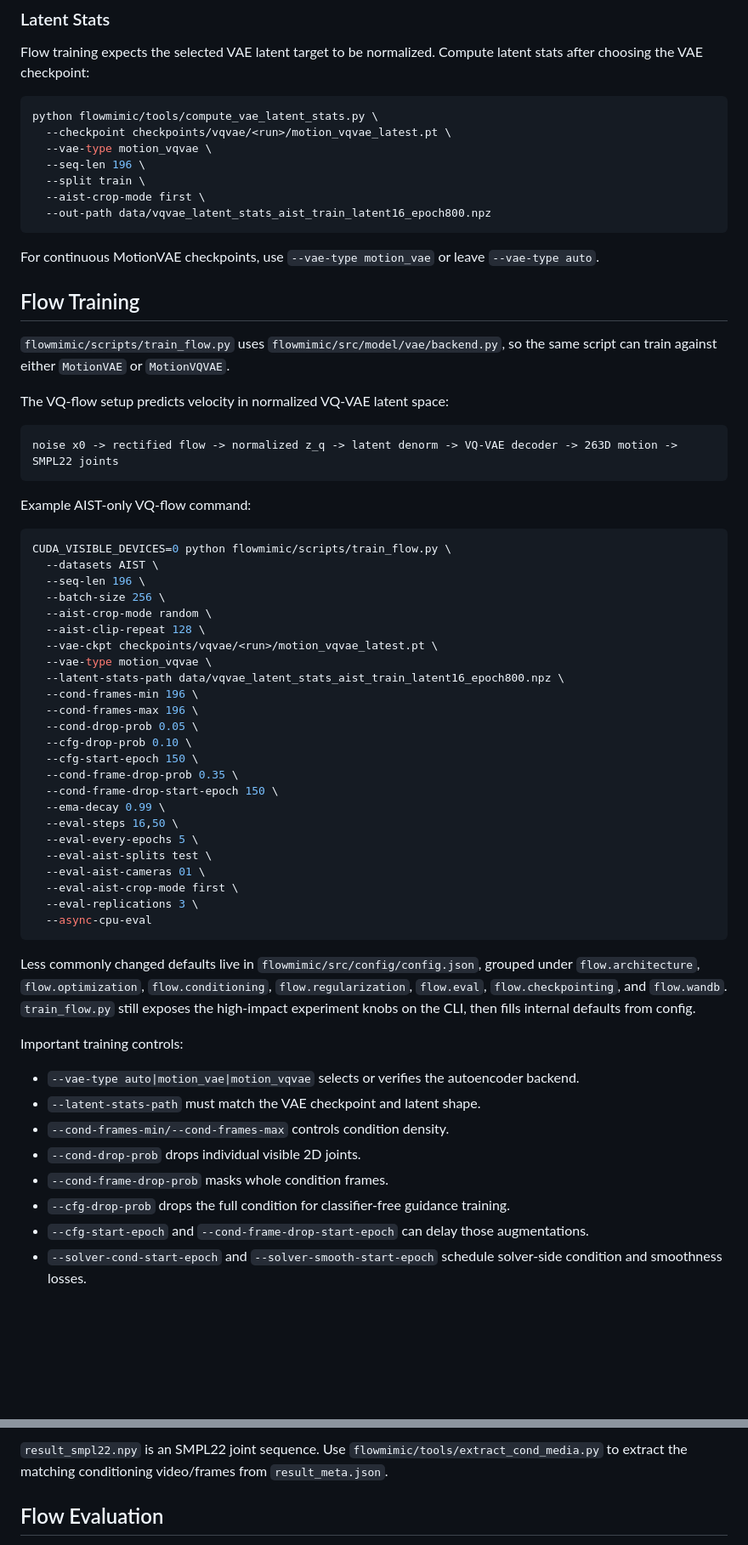
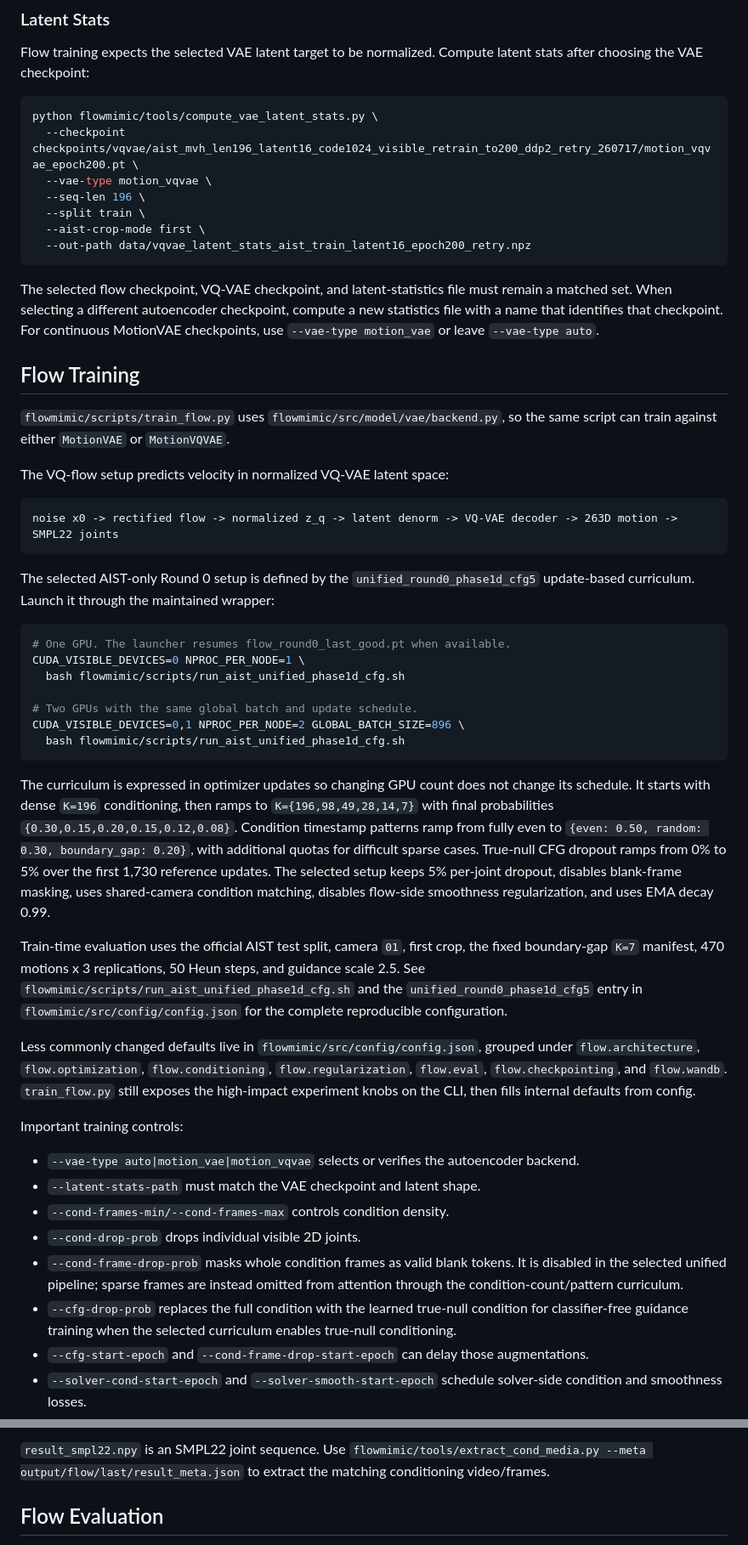
Before and after one commit to CafeAuLait-CC/FlowMimic, a Markdown page: README.md, 2 parts joined by grey strips. Shown at 85% size. Rendered like a GitHub page; blank space fills up the shorter version.

````diff
--- a/README.md
+++ b/README.md
@@ -231,15 +231,15 @@ Flow training expects the selected VAE latent target to be normalized. Compute l
 
 ```bash
 python flowmimic/tools/compute_vae_latent_stats.py \
-  --checkpoint checkpoints/vqvae/<run>/motion_vqvae_latest.pt \
+  --checkpoint checkpoints/vqvae/aist_mvh_len196_latent16_code1024_visible_retrain_to200_ddp2_retry_260717/motion_vqvae_epoch200.pt \
   --vae-type motion_vqvae \
   --seq-len 196 \
   --split train \
   --aist-crop-mode first \
-  --out-path data/vqvae_latent_stats_aist_train_latent16_epoch800.npz
+  --out-path data/vqvae_latent_stats_aist_train_latent16_epoch200_retry.npz
 ```
 
-For continuous MotionVAE checkpoints, use `--vae-type motion_vae` or leave `--vae-type auto`.
+The selected flow checkpoint, VQ-VAE checkpoint, and latent-statistics file must remain a matched set. When selecting a different autoencoder checkpoint, compute a new statistics file with a name that identifies that checkpoint. For continuous MotionVAE checkpoints, use `--vae-type motion_vae` or leave `--vae-type auto`.
 
 ## Flow Training
 
@@ -251,34 +251,21 @@ The VQ-flow setup predicts velocity in normalized VQ-VAE latent space:
 noise x0 -> rectified flow -> normalized z_q -> latent denorm -> VQ-VAE decoder -> 263D motion -> SMPL22 joints
 ```
 
-Example AIST-only VQ-flow command:
+The selected AIST-only Round 0 setup is defined by the `unified_round0_phase1d_cfg5` update-based curriculum. Launch it through the maintained wrapper:
 
 ```bash
-CUDA_VISIBLE_DEVICES=0 python flowmimic/scripts/train_flow.py \
-  --datasets AIST \
-  --seq-len 196 \
-  --batch-size 256 \
-  --aist-crop-mode random \
-  --aist-clip-repeat 128 \
-  --vae-ckpt checkpoints/vqvae/<run>/motion_vqvae_latest.pt \
-  --vae-type motion_vqvae \
-  --latent-stats-path data/vqvae_latent_stats_aist_train_latent16_epoch800.npz \
-  --cond-frames-min 196 \
-  --cond-frames-max 196 \
-  --cond-drop-prob 0.05 \
-  --cfg-drop-prob 0.10 \
-  --cfg-start-epoch 150 \
-  --cond-frame-drop-prob 0.35 \
-  --cond-frame-drop-start-epoch 150 \
-  --ema-decay 0.99 \
-  --eval-steps 16,50 \
-  --eval-every-epochs 5 \
-  --eval-aist-splits test \
-  --eval-aist-cameras 01 \
-  --eval-aist-crop-mode first \
-  --eval-replications 3 \
-  --async-cpu-eval
+# One GPU. The launcher resumes flow_round0_last_good.pt when available.
+CUDA_VISIBLE_DEVICES=0 NPROC_PER_NODE=1 \
+  bash flowmimic/scripts/run_aist_unified_phase1d_cfg.sh
+
+# Two GPUs with the same global batch and update schedule.
+CUDA_VISIBLE_DEVICES=0,1 NPROC_PER_NODE=2 GLOBAL_BATCH_SIZE=896 \
+  bash flowmimic/scripts/run_aist_unified_phase1d_cfg.sh
 ```
+
+The curriculum is expressed in optimizer updates so changing GPU count does not change its schedule. It starts with dense `K=196` conditioning, then ramps to `K={196,98,49,28,14,7}` with final probabilities `{0.30,0.15,0.20,0.15,0.12,0.08}`. Condition timestamp patterns ramp from fully even to `{even: 0.50, random: 0.30, boundary_gap: 0.20}`, with additional quotas for difficult sparse cases. True-null CFG dropout ramps from 0% to 5% over the first 1,730 reference updates. The selected setup keeps 5% per-joint dropout, disables blank-frame masking, uses shared-camera condition matching, disables flow-side smoothness regularization, and uses EMA decay 0.99.
+
+Train-time evaluation uses the official AIST test split, camera `01`, first crop, the fixed boundary-gap `K=7` manifest, 470 motions x 3 replications, 50 Heun steps, and guidance scale 2.5. See `flowmimic/scripts/run_aist_unified_phase1d_cfg.sh` and the `unified_round0_phase1d_cfg5` entry in `flowmimic/src/config/config.json` for the complete reproducible configuration.
 
 Less commonly changed defaults live in `flowmimic/src/config/config.json`, grouped under `flow.architecture`, `flow.optimization`, `flow.conditioning`, `flow.regularization`, `flow.eval`, `flow.checkpointing`, and `flow.wandb`. `train_flow.py` still exposes the high-impact experiment knobs on the CLI, then fills internal defaults from config.
 
@@ -288,8 +275,8 @@ Important training controls:
 - `--latent-stats-path` must match the VAE checkpoint and latent shape.
 - `--cond-frames-min/--cond-frames-max` controls condition density.
 - `--cond-drop-prob` drops individual visible 2D joints.
-- `--cond-frame-drop-prob` masks whole condition frames.
-- `--cfg-drop-prob` drops the full condition for classifier-free guidance training.
+- `--cond-frame-drop-prob` masks whole condition frames as valid blank tokens. It is disabled in the selected unified pipeline; sparse frames are instead omitted from attention through the condition-count/pattern curriculum.
+- `--cfg-drop-prob` replaces the full condition with the learned true-null condition for classifier-free guidance training when the selected curriculum enables true-null conditioning.
 - `--cfg-start-epoch` and `--cond-frame-drop-start-epoch` can delay those augmentations.
 - `--solver-cond-start-epoch` and `--solver-smooth-start-epoch` schedule solver-side condition and smoothness losses.
 - `--solver-reg-subbatch-size` controls how much of each batch runs through the expensive differentiable solver/decode regularizers.
@@ -345,6 +332,6 @@ output/flow/result_meta.json
 ```
 
-`result_smpl22.npy` is an SMPL22 joint sequence. Use `flowmimic/tools/extract_cond_media.py` to extract the matching conditioning video/frames from `result_meta.json`.
+`result_smpl22.npy` is an SMPL22 joint sequence. Use `flowmimic/tools/extract_cond_media.py --meta output/flow/last/result_meta.json` to extract the matching conditioning video/frames.
 
 ## Flow Evaluation
 
````
Also changed, not shown: other parts of README.md (+19 -17 lines).
